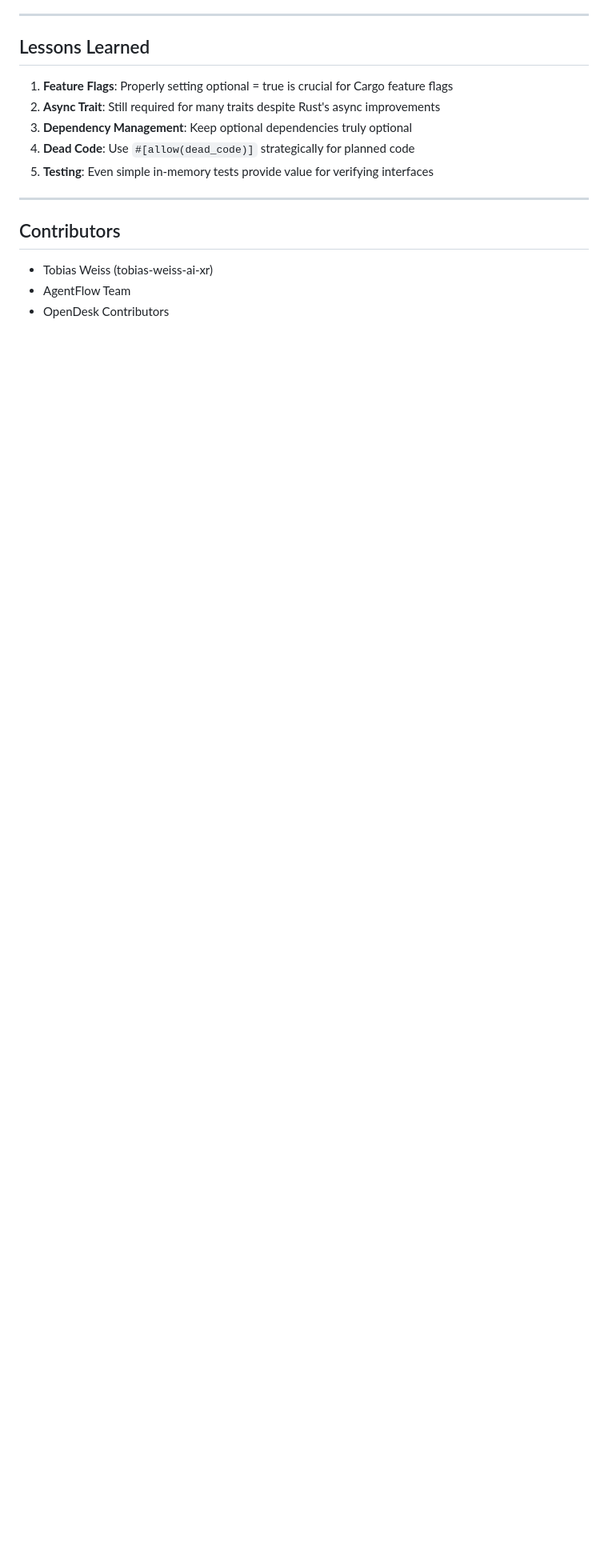
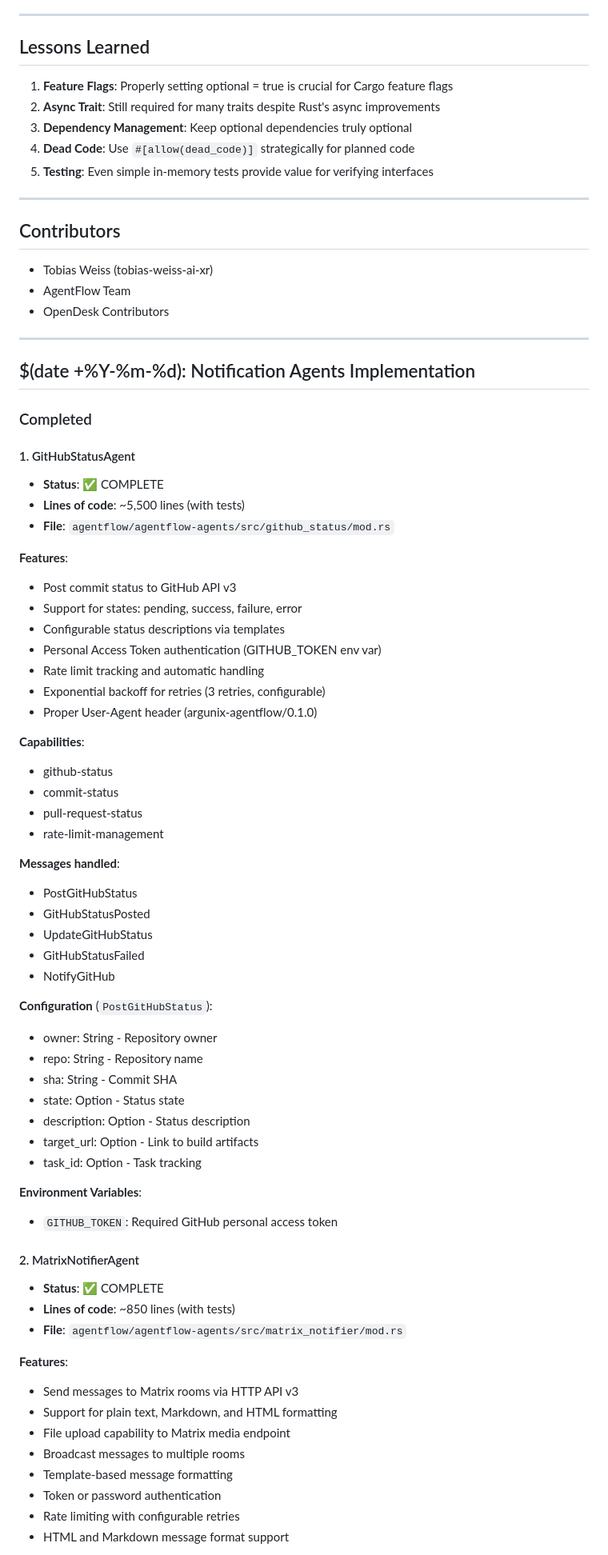
Before and after one commit to tobias-weiss-ai-xr/argunix, a Markdown page: AGENTFLOW-DEVLOG.md, the part around one of its changes. Shown at 80% size. Drawn GitHub-style; blank space fills up the shorter version.

Commit message:
docs(devlog): Add notification agents implementation log

```diff
--- a/AGENTFLOW-DEVLOG.md
+++ b/AGENTFLOW-DEVLOG.md
@@ -227,3 +227,64 @@ This document tracks the development progress of AgentFlow, an agent-based orche
 - Tobias Weiss (tobias-weiss-ai-xr)
 - AgentFlow Team
 - OpenDesk Contributors
+
+---
+
+## $(date +%Y-%m-%d): Notification Agents Implementation
+
+### Completed
+
+#### 1. GitHubStatusAgent
+- **Status**: ✅ COMPLETE
+- **Lines of code**: ~5,500 lines (with tests)
+- **File**: `agentflow/agentflow-agents/src/github_status/mod.rs`
+
+**Features**:
+- Post commit status to GitHub API v3
+- Support for states: pending, success, failure, error
+- Configurable status descriptions via templates
+- Personal Access Token authentication (GITHUB_TOKEN env var)
+- Rate limit tracking and automatic handling
+- Exponential backoff for retries (3 retries, configurable)
+- Proper User-Agent header (argunix-agentflow/0.1.0)
+
+**Capabilities**:
+- github-status
+- commit-status
+- pull-request-status
+- rate-limit-management
+
+**Messages handled**:
+- PostGitHubStatus
+- GitHubStatusPosted
+- UpdateGitHubStatus
+- GitHubStatusFailed
+- NotifyGitHub
+
+**Configuration** (`PostGitHubStatus`):
+- owner: String - Repository owner
+- repo: String - Repository name
+- sha: String - Commit SHA
+- state: Option<String> - Status state
+- description: Option<String> - Status description
+- target_url: Option<String> - Link to build artifacts
+- task_id: Option<String> - Task tracking
+
+**Environment Variables**:
+- `GITHUB_TOKEN`: Required GitHub personal access token
+
+#### 2. MatrixNotifierAgent
+- **Status**: ✅ COMPLETE
+- **Lines of code**: ~850 lines (with tests)
+- **File**: `agentflow/agentflow-agents/src/matrix_notifier/mod.rs`
+
+**Features**:
+- Send messages to Matrix rooms via HTTP API v3
+- Support for plain text, Markdown, and HTML formatting
+- File upload capability to Matrix media endpoint
+- Broadcast messages to multiple rooms
+- Template-based message formatting
+- Token or password authentication
+- Rate limiting with configurable retries
+- HTML and Markdown message format support
+
```
Also changed, not shown: other parts of AGENTFLOW-DEVLOG.md (+57 -0 lines).
